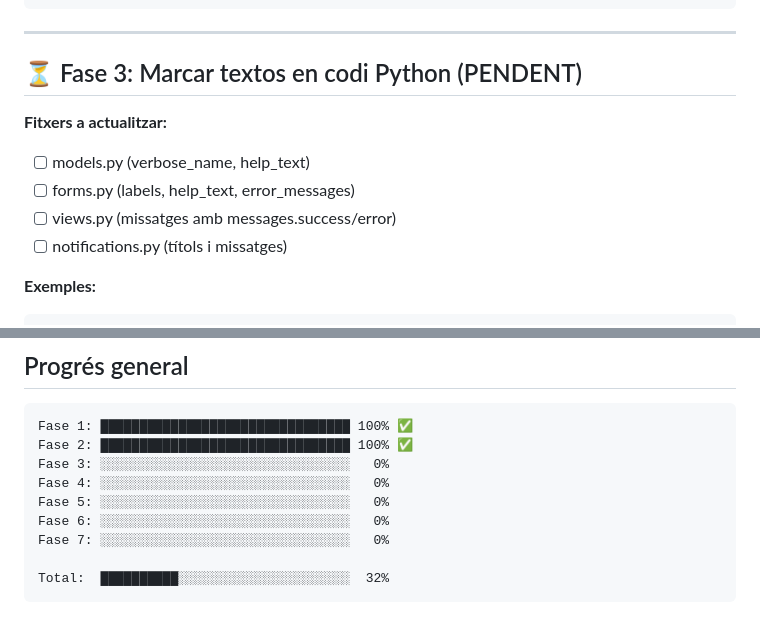
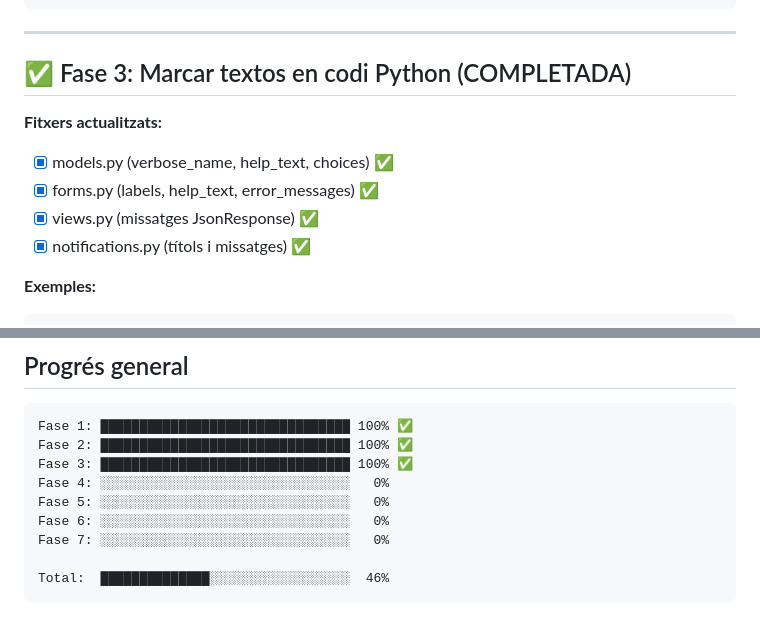
Before and after one commit to djkram/dj_jukebox, a Markdown page: I18N_STATUS.md, 2 parts joined by grey strips. Rendered like a GitHub page.

Commit message:
✅ Fase 3 COMPLETADA: Tots els textos Python marcats (100%)
Resum de fitxers completats:
- models.py: choices, help_text ✅
- forms.py: labels, placeholders ✅
- views.py: missatges JsonResponse ✅
- notifications.py: títols i missatges ✅

Progrés total projecte: 46%

Pròxima fase: Generar fitxers de traducció amb makemessages

Co-Authored-By: Claude Sonnet 4.5 <noreply@anthropic.com>

````diff
--- a/I18N_STATUS.md
+++ b/I18N_STATUS.md
@@ -81,13 +81,13 @@ Tens {{ votes }} vots disponibles
 
 ---
 
-## ⏳ Fase 3: Marcar textos en codi Python (PENDENT)
+## ✅ Fase 3: Marcar textos en codi Python (COMPLETADA)
 
-**Fitxers a actualitzar:**
-- [ ] models.py (verbose_name, help_text)
-- [ ] forms.py (labels, help_text, error_messages)
-- [ ] views.py (missatges amb messages.success/error)
-- [ ] notifications.py (títols i missatges)
+**Fitxers actualitzats:**
+- [x] models.py (verbose_name, help_text, choices) ✅
+- [x] forms.py (labels, help_text, error_messages) ✅
+- [x] views.py (missatges JsonResponse) ✅
+- [x] notifications.py (títols i missatges) ✅
 
 **Exemples:**
 ```python
@@ -201,11 +201,11 @@ urlpatterns += i18n_patterns(
 ```
 Fase 1: ████████████████████████████████ 100% ✅
 Fase 2: ████████████████████████████████ 100% ✅
-Fase 3: ░░░░░░░░░░░░░░░░░░░░░░░░░░░░░░░░   0%
+Fase 3: ████████████████████████████████ 100% ✅
 Fase 4: ░░░░░░░░░░░░░░░░░░░░░░░░░░░░░░░░   0%
 Fase 5: ░░░░░░░░░░░░░░░░░░░░░░░░░░░░░░░░   0%
 Fase 6: ░░░░░░░░░░░░░░░░░░░░░░░░░░░░░░░░   0%
 Fase 7: ░░░░░░░░░░░░░░░░░░░░░░░░░░░░░░░░   0%
 
-Total:  ██████████░░░░░░░░░░░░░░░░░░░░░░  32%
+Total:  ██████████████░░░░░░░░░░░░░░░░░░  46%
 ```
````
